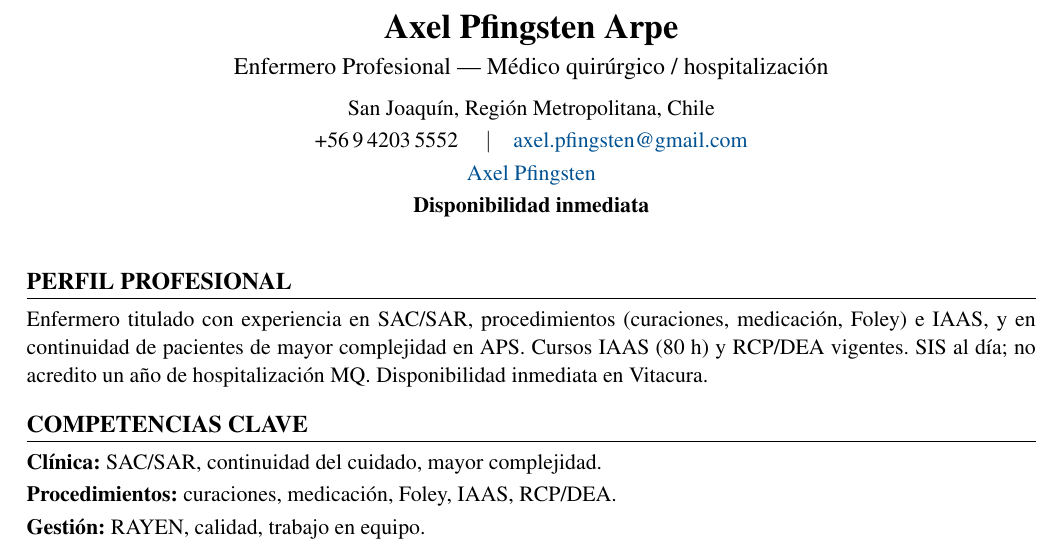
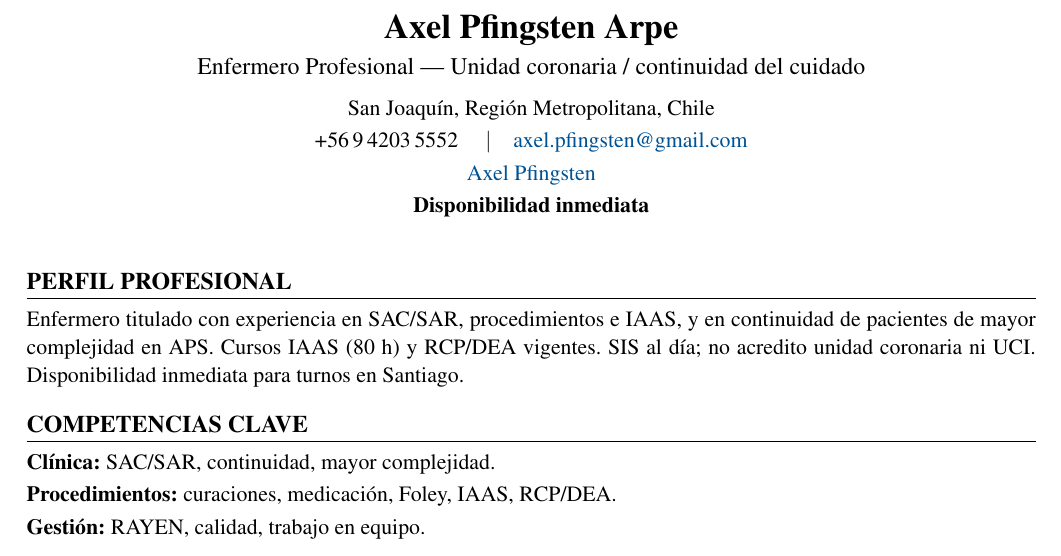
Before and after one commit to guillermoprojaslema/Agarra-la-Pallapp, a LaTeX CV (CV_Axel_Pfingsten_Arpe.tex): part of page 1 of 2, cut so that both start at the same text. Compiled offline with pdfLaTeX.

Commit message:
Adaptar CV Harvard a OF-20260831-29: Enfermera(o) Unidad Coronaria — RedSalud Santiago.
Partiendo de CV_Base.docx; perfil y bullets alineados a la oferta.

```diff
--- a/CV_Axel_Pfingsten_Arpe.tex
+++ b/CV_Axel_Pfingsten_Arpe.tex
@@ -20,7 +20,7 @@
   linkcolor=linkblue,
   pdfauthor={Axel Pfingsten Arpe},
   pdftitle={Curriculum Vitae — Axel Pfingsten Arpe},
-  pdfsubject={Enfermero Profesional — MQ / hospitalización}
+  pdfsubject={Enfermero Profesional — Unidad coronaria / continuidad}
 }
 
 \pagestyle{empty}
@@ -50,7 +50,7 @@
 %========== ENCABEZADO ==========
 \begin{center}
   {\LARGE\bfseries Axel Pfingsten Arpe}\\[4pt]
-  {\large Enfermero Profesional --- Médico quirúrgico / hospitalización}\\[6pt]
+  {\large Enfermero Profesional --- Unidad coronaria / continuidad del cuidado}\\[6pt]
   San Joaquín, Región Metropolitana, Chile\\[2pt]
   +56\,9\,4203\,5552 \quad$\vert$\quad
   \href{mailto:axel.pfingsten@gmail.com}{axel.pfingsten@gmail.com}\\[2pt]
@@ -62,11 +62,11 @@
 
 %========== PERFIL ==========
 \section{Perfil profesional}
-Enfermero titulado con experiencia en SAC/SAR, procedimientos (curaciones, medicación, Foley) e IAAS, y en continuidad de pacientes de mayor complejidad en APS. Cursos IAAS (80~h) y RCP/DEA vigentes. SIS al día; no acredito un año de hospitalización MQ. Disponibilidad inmediata en Vitacura.
+Enfermero titulado con experiencia en SAC/SAR, procedimientos e IAAS, y en continuidad de pacientes de mayor complejidad en APS. Cursos IAAS (80~h) y RCP/DEA vigentes. SIS al día; no acredito unidad coronaria ni UCI. Disponibilidad inmediata para turnos en Santiago.
 
 %========== COMPETENCIAS ==========
 \section{Competencias clave}
-\textbf{Clínica:} SAC/SAR, continuidad del cuidado, mayor complejidad.\\[2pt]
+\textbf{Clínica:} SAC/SAR, continuidad, mayor complejidad.\\[2pt]
 \textbf{Procedimientos:} curaciones, medicación, Foley, IAAS, RCP/DEA.\\[2pt]
 \textbf{Gestión:} RAYEN, calidad, trabajo en equipo.\\[2pt]
 
```
Also changed, not shown: CV_Axel_Pfingsten_Arpe.pdf.
